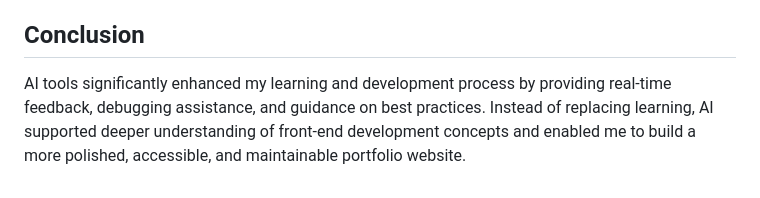
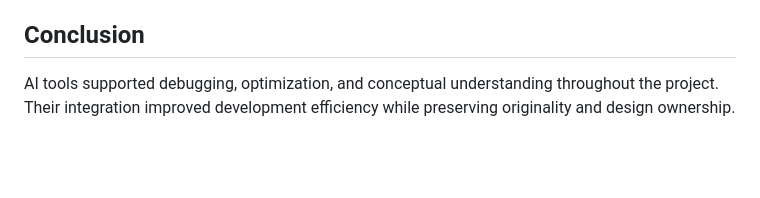
Before and after one commit to RaneemAlshahrani/202277080-Raneem-Alshahrani-assignment1, a Markdown page: docs/ai-usage-report.md, the part around one of its changes. Drawn GitHub-style; blank space fills up the shorter version.

Commit message:
Revise AI usage report conclusion for clarity
Updated the conclusion to emphasize AI's role in supporting debugging and optimization while maintaining originality.

```diff
--- a/docs/ai-usage-report.md
+++ b/docs/ai-usage-report.md
@@ -108,4 +109,4 @@ AI was used creatively to improve both functionality and accessibility. Examples
 Rather than replacing development effort, AI served as an intelligent assistant that enhanced learning and problem-solving.
 
 ## Conclusion
-AI tools significantly enhanced my learning and development process by providing real-time feedback, debugging assistance, and guidance on best practices. Instead of replacing learning, AI supported deeper understanding of front-end development concepts and enabled me to build a more polished, accessible, and maintainable portfolio website.
+AI tools supported debugging, optimization, and conceptual understanding throughout the project. Their integration improved development efficiency while preserving originality and design ownership.
```
Also changed, not shown: other parts of docs/ai-usage-report.md (+1 -0 lines).
